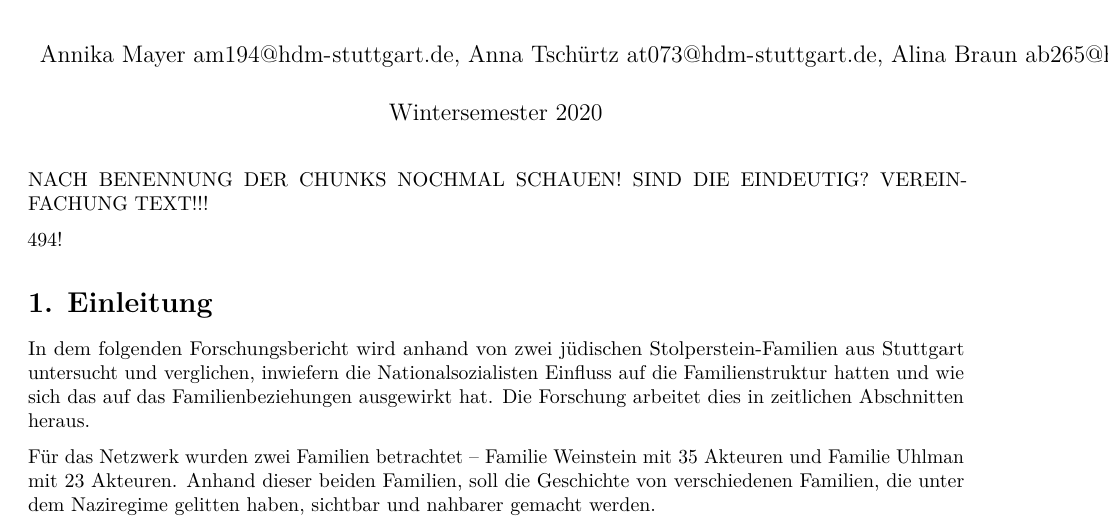
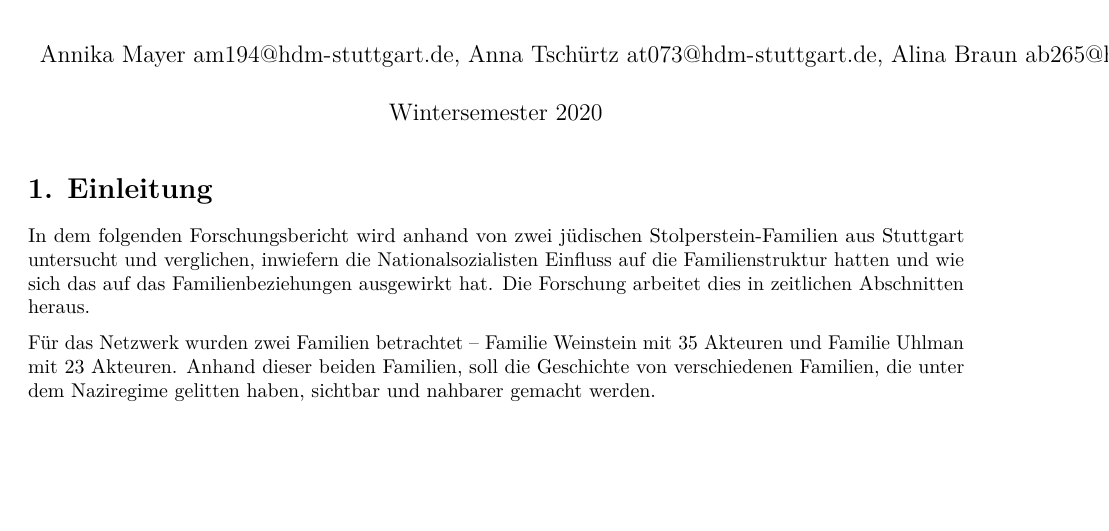
Before and after one commit to alinabraun/stolpersteine, an R Markdown document (Forschungsbericht Stolpersteine.Rmd): part of page 1 of 36, cut so that both start at the same text, the shorter picture padded with empty space. Rendered offline with R 4.5, knitr and Pandoc, then LaTeX, with nearby package versions.

Commit message:
Update Forschungsbericht Stolpersteine.Rmd

```diff
--- a/Forschungsbericht Stolpersteine.Rmd
+++ b/Forschungsbericht Stolpersteine.Rmd
@@ -10,12 +10,6 @@ output:
   pdf_document: default
 subtitle: Analyse zweier Familiennetzwerke der Stolpersteine in Stuttgart
 ---
-
-
-NACH BENENNUNG DER CHUNKS NOCHMAL SCHAUEN! SIND DIE EINDEUTIG?
-VEREINFACHUNG TEXT!!!
-
-494!
 
 # 1. Einleitung
 
```
